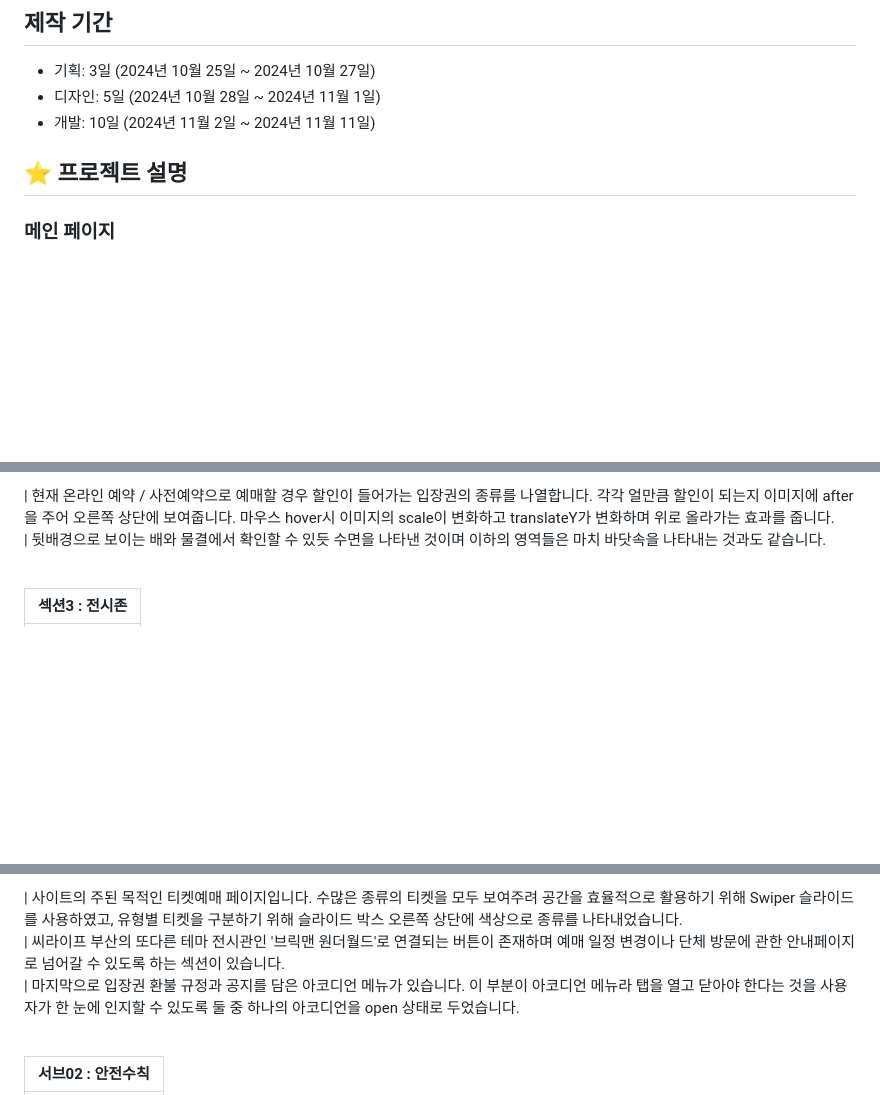
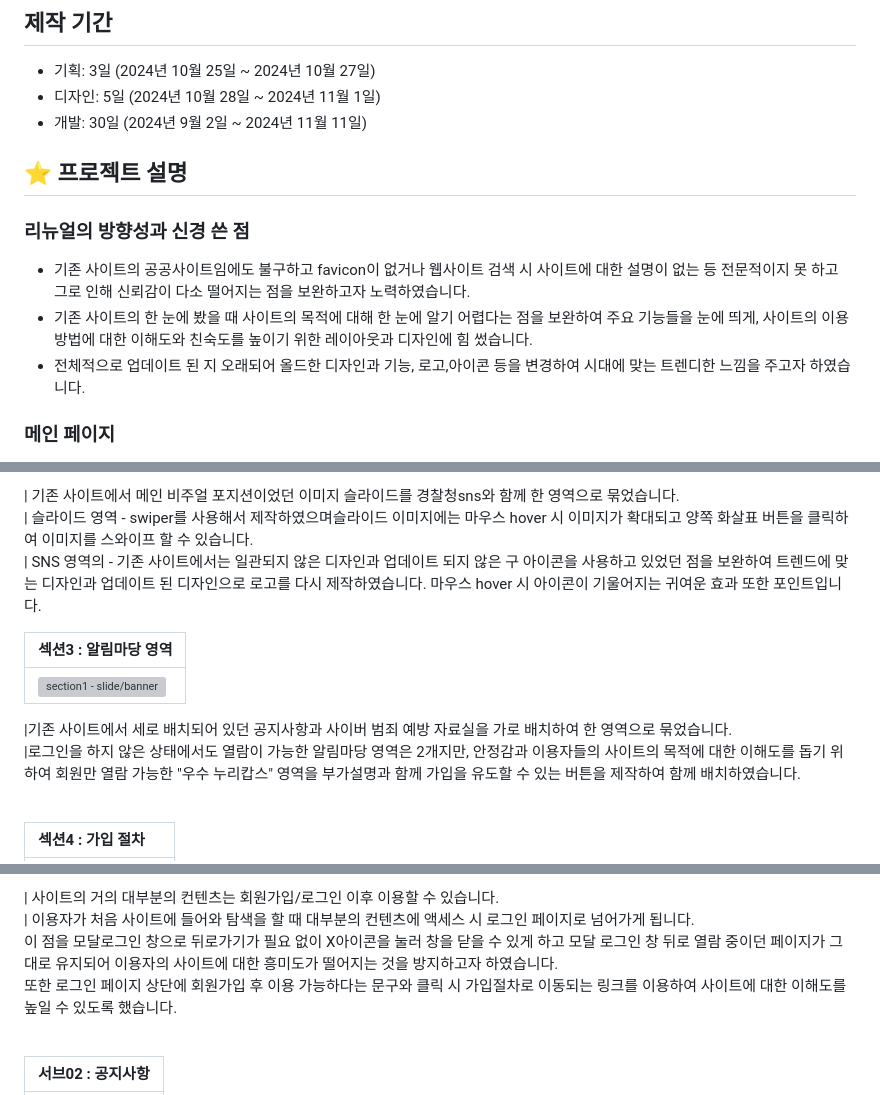
Before and after one commit to yoondg/renewal2, a Markdown page: README.md, 3 parts joined by grey strips. GitHub-like rendering; blank space fills up the shorter version; grey boxes are pictures that could not be loaded.

```diff
--- a/README.md
+++ b/README.md
@@ -21,9 +21,15 @@
 ## 제작 기간
 - 기획: 3일 (2024년 10월 25일 ~ 2024년 10월 27일)
 - 디자인: 5일 (2024년 10월 28일 ~ 2024년 11월 1일)
-- 개발: 10일 (2024년 11월 2일 ~ 2024년 11월 11일)
+- 개발: 30일 (2024년 9월 2일 ~ 2024년 11월 11일)
 
 ## ⭐️ 프로젝트 설명
+
+### 리뉴얼의 방향성과 신경 쓴 점
+- 기존 사이트의 공공사이트임에도 불구하고 favicon이 없거나 웹사이트 검색 시 사이트에 대한 설명이 없는 등 전문적이지 못 하고 그로 인해 신뢰감이 다소 떨어지는 점을 보완하고자 노력하였습니다.
+- 기존 사이트의 한 눈에 봤을 때 사이트의 목적에 대해 한 눈에 알기 어렵다는 점을 보완하여 주요 기능들을 눈에 띄게, 사이트의 이용 방법에 대한 이해도와 친숙도를 높이기 위한 레이아웃과 디자인에 힘 썼습니다.
+- 전체적으로 업데이트 된 지 오래되어 올드한 디자인과 기능, 로고,아이콘 등을 변경하여 시대에 맞는 트렌디한 느낌을 주고자 하였습니다.
+
 
 ### 메인 페이지
 - 대표 기능: 메인 페이지에서 사용한 핵심 기능을 나열. 예를 들어, 슬라이더, 주요 공지사항, 배너 등.
@@ -62,8 +68,16 @@
 
-| 현재 온라인 예약 / 사전예약으로 예매할 경우 할인이 들어가는 입장권의 종류를 나열합니다. 각각 얼만큼 할인이 되는지 이미지에 after을 주어 오른쪽 상단에 보여줍니다. 마우스 hover시 이미지의 scale이 변화하고 translateY가 변화하며 위로 올라가는 효과를 줍니다.<br>
-| 뒷배경으로 보이는 배와 물결에서 확인할 수 있듯 수면을 나타낸 것이며 이하의 영역들은 마치 바닷속을 나타내는 것과도 같습니다.
-
+| 기존 사이트에서 메인 비주얼 포지션이었던 이미지 슬라이드를 경찰청sns와 함께 한 영역으로 묶었습니다. <br>
+| 슬라이드 영역 - swiper를 사용해서 제작하였으며슬라이드 이미지에는 마우스 hover 시 이미지가 확대되고 양쪽 화살표 버튼을 클릭하여 이미지를 스와이프 할 수 있습니다.<br>
+| SNS 영역의 - 기존 사이트에서는 일관되지 않은 디자인과 업데이트 되지 않은 구 아이콘을 사용하고 있었던 점을 보완하여 트렌드에 맞는 디자인과 업데이트 된 디자인으로 로고를 다시 제작하였습니다. 마우스 hover 시 아이콘이 기울어지는 귀여운 효과 또한 포인트입니다.
 <br>
 
-| 섹션3 : 전시존                                                                                                           |
+| 섹션3 :   알림마당 영역                                                                                            |
+| :------------------------------------------------------------------------------------------------------------------------ |
+| ![section1 - slide/banner](https://github.com/yoondg/renewal2/blob/main/sec2.png)|
+
+|기존 사이트에서 세로 배치되어 있던 공지사항과 사이버 범죄 예방 자료실을 가로 배치하여 한 영역으로 묶었습니다.<br>
+|로그인을 하지 않은 상태에서도 열람이 가능한 알림마당 영역은 2개지만, 안정감과 이용자들의 사이트의 목적에 대한 이해도를 돕기 위하여 회원만 열람 가능한 "우수 누리캅스" 영역을 부가설명과 함께 가입을 유도할 수 있는 버튼을 제작하여 함께 배치하였습니다. <br>
+<br>
+
+| 섹션4 : 가입 절차                                                                                                           |
 | :----------------------------------------------------------------------------------------------------------------------- |
@@ -83,9 +98,11 @@
 
-| 사이트의 주된 목적인 티켓예매 페이지입니다. 수많은 종류의 티켓을 모두 보여주려 공간을 효율적으로 활용하기 위해 Swiper 슬라이드를 사용하였고, 유형별 티켓을 구분하기 위해 슬라이드 박스 오른쪽 상단에 색상으로 종류를 나타내었습니다.<br>
-| 씨라이프 부산의 또다른 테마 전시관인 '브릭맨 원더월드'로 연결되는 버튼이 존재하며 예매 일정 변경이나 단체 방문에 관한 안내페이지로 넘어갈 수 있도록 하는 섹션이 있습니다. <br>
-| 마지막으로 입장권 환불 규정과 공지를 담은 아코디언 메뉴가 있습니다. 이 부분이 아코디언 메뉴라 탭을 열고 닫아야 한다는 것을 사용자가 한 눈에 인지할 수 있도록 둘 중 하나의 아코디언을 open 상태로 두었습니다.
+| 사이트의 거의 대부분의 컨텐츠는 회원가입/로그인 이후 이용할 수 있습니다. <br>
+| 이용자가 처음 사이트에 들어와 탐색을 할 때 대부분의 컨텐츠에 액세스 시 로그인 페이지로 넘어가게 됩니다. <br>
+이 점을 모달로그인 창으로 뒤로가기가 필요 없이 X아이콘을 눌러 창을 닫을 수 있게 하고 모달 로그인 창 뒤로 열람 중이던 페이지가 그대로 유지되어 이용자의 사이트에 대한 흥미도가 떨어지는 것을 방지하고자 하였습니다.<br>
+또한 로그인 페이지 상단에 회원가입 후 이용 가능하다는 문구와 클릭 시 가입절차로 이동되는 링크를 이용하여 사이트에 대한 이해도를 높일 수 있도록 했습니다.<br>
+
 
 <br>
 
-| 서브02 : 안전수칙                                                                                                       |
+| 서브02 : 공지사항                                                                                                     |
 | :---------------------------------------------------------------------------------------------------------------------- |
```
Also changed, not shown: other parts of README.md (+13 -12 lines).
